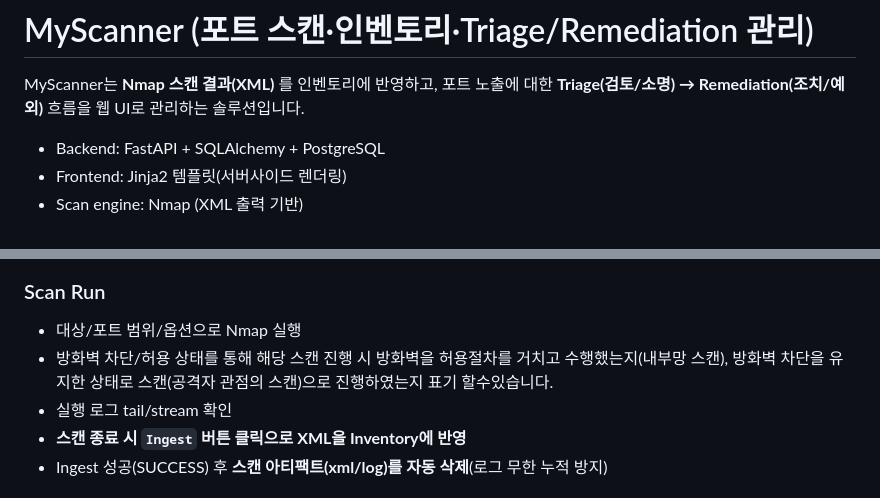
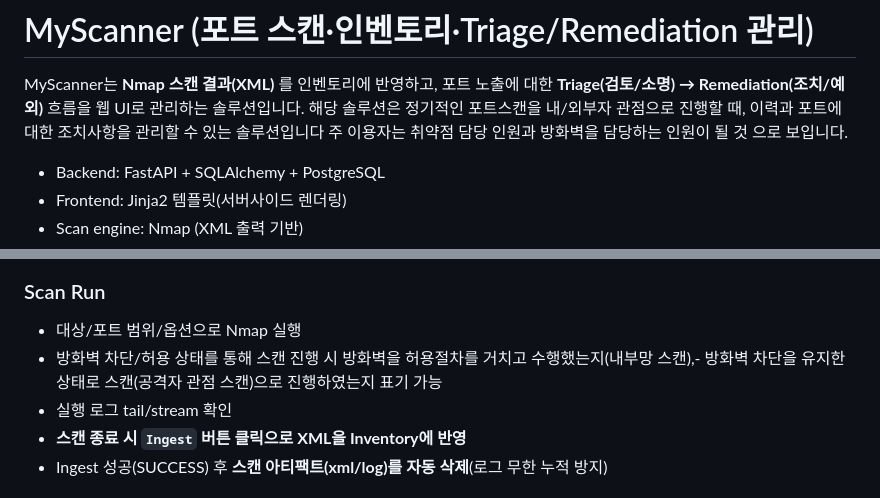
Before and after one commit to Andrewahn2134/MyScanner, a Markdown page: README.md, 2 parts joined by grey strips. GitHub-like rendering.

Commit message:
Enhance README with additional context and clarity
Added details about the solution's purpose and user roles.

```diff
--- a/README.md
+++ b/README.md
@@ -1,6 +1,8 @@
 # MyScanner (포트 스캔·인벤토리·Triage/Remediation 관리)
 
 MyScanner는 **Nmap 스캔 결과(XML)** 를 인벤토리에 반영하고, 포트 노출에 대한 **Triage(검토/소명) → Remediation(조치/예외)** 흐름을 웹 UI로 관리하는 솔루션입니다.
+해당 솔루션은 정기적인 포트스캔을 내/외부자 관점으로 진행할 때, 이력과 포트에 대한 조치사항을 관리할 수 있는 솔루션입니다
+주 이용자는 취약점 담당 인원과 방화벽을 담당하는 인원이 될 것 으로 보입니다.
 
 - Backend: FastAPI + SQLAlchemy + PostgreSQL
 - Frontend: Jinja2 템플릿(서버사이드 렌더링)
@@ -18,7 +20,7 @@ MyScanner는 **Nmap 스캔 결과(XML)** 를 인벤토리에 반영하고, 포
 
 ### Scan Run
 - 대상/포트 범위/옵션으로 Nmap 실행
-- 방화벽 차단/허용 상태를 통해 해당 스캔 진행 시 방화벽을 허용절차를 거치고 수행했는지(내부망 스캔), 방화벽 차단을 유지한 상태로 스캔(공격자 관점의 스캔)으로 진행하였는지 표기 할수있습니다.
+- 방화벽 차단/허용 상태를 통해 스캔 진행 시 방화벽을 허용절차를 거치고 수행했는지(내부망 스캔),- 방화벽 차단을 유지한 상태로 스캔(공격자 관점 스캔)으로 진행하였는지 표기 가능
 - 실행 로그 tail/stream 확인
 - **스캔 종료 시 `Ingest` 버튼 클릭으로 XML을 Inventory에 반영**
 - Ingest 성공(SUCCESS) 후 **스캔 아티팩트(xml/log)를 자동 삭제**(로그 무한 누적 방지)
```
